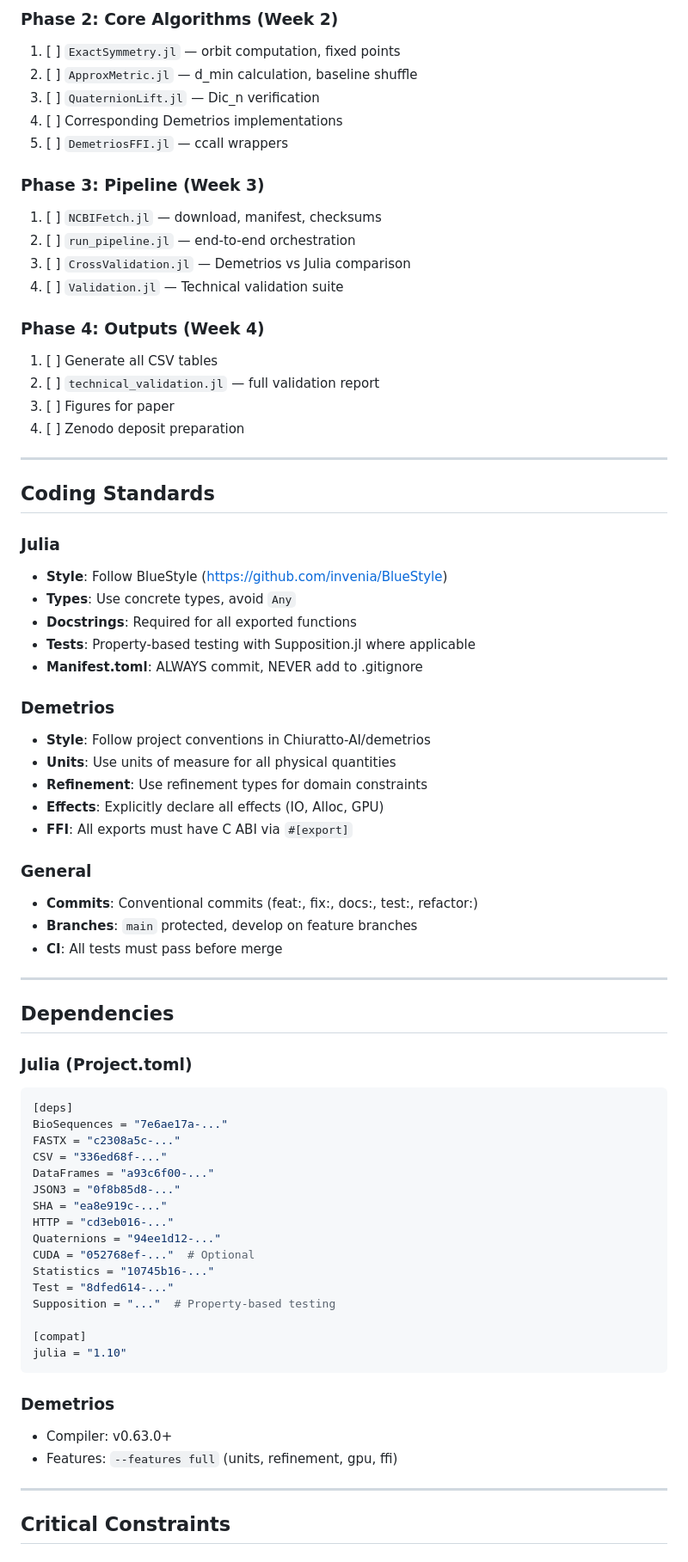
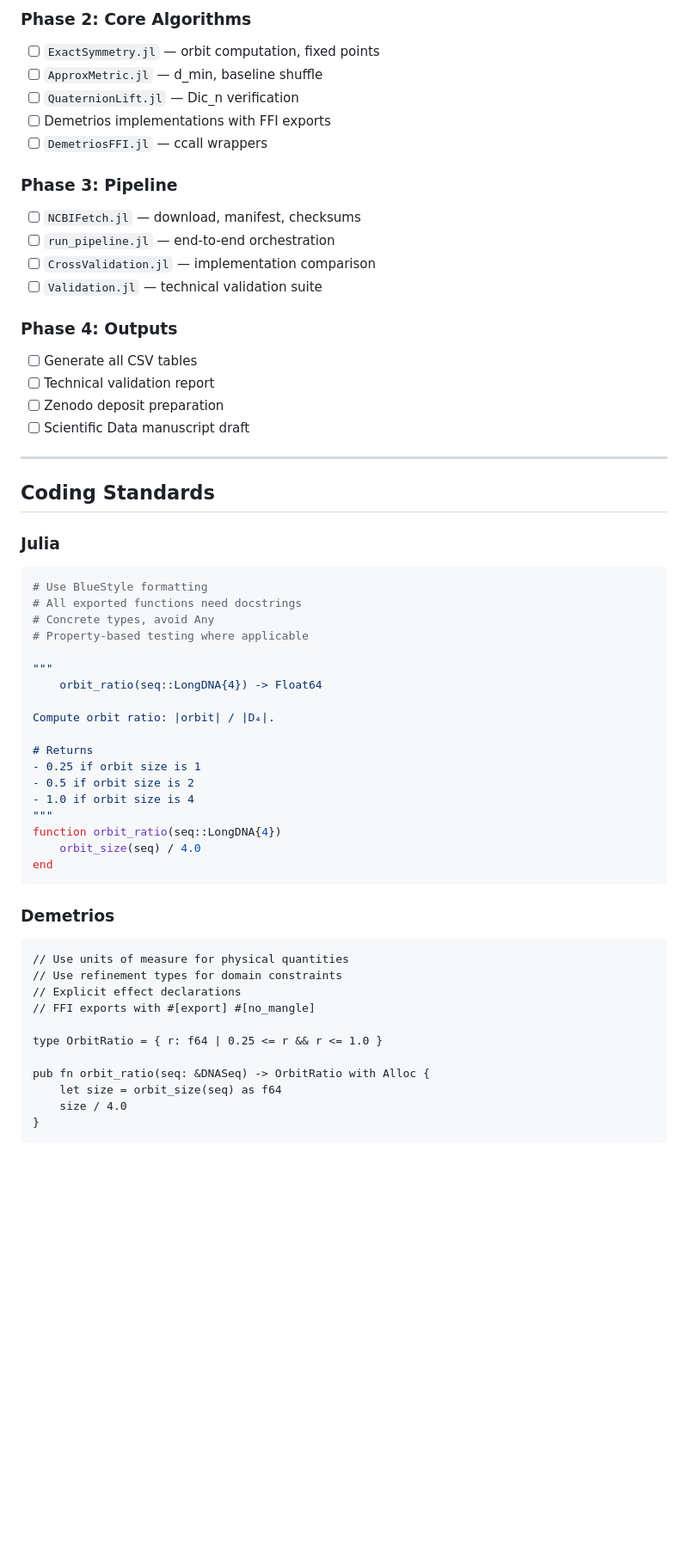
Before and after one commit to agourakis82/darwin-atlas, a Markdown page: CLAUDE.md, the part around the change printed below. Shown: that part at 86% size. Rendered like a GitHub page; blank space fills up the shorter version.

````diff
--- a/CLAUDE.md
+++ b/CLAUDE.md
@@ -192,75 +160,61 @@ p_value_vs_markov2: Float64
 
-### Phase 2: Core Algorithms (Week 2)
-1. [ ] `ExactSymmetry.jl` — orbit computation, fixed points
-2. [ ] `ApproxMetric.jl` — d_min calculation, baseline shuffle
-3. [ ] `QuaternionLift.jl` — Dic_n verification
-4. [ ] Corresponding Demetrios implementations
-5. [ ] `DemetriosFFI.jl` — ccall wrappers
+### Phase 2: Core Algorithms
+- [ ] `ExactSymmetry.jl` — orbit computation, fixed points
+- [ ] `ApproxMetric.jl` — d_min, baseline shuffle
+- [ ] `QuaternionLift.jl` — Dic_n verification
+- [ ] Demetrios implementations with FFI exports
+- [ ] `DemetriosFFI.jl` — ccall wrappers
 
-### Phase 3: Pipeline (Week 3)
-1. [ ] `NCBIFetch.jl` — download, manifest, checksums
-2. [ ] `run_pipeline.jl` — end-to-end orchestration
-3. [ ] `CrossValidation.jl` — Demetrios vs Julia comparison
-4. [ ] `Validation.jl` — Technical validation suite
+### Phase 3: Pipeline
+- [ ] `NCBIFetch.jl` — download, manifest, checksums
+- [ ] `run_pipeline.jl` — end-to-end orchestration
+- [ ] `CrossValidation.jl` — implementation comparison
+- [ ] `Validation.jl` — technical validation suite
 
-### Phase 4: Outputs (Week 4)
-1. [ ] Generate all CSV tables
-2. [ ] `technical_validation.jl` — full validation report
-3. [ ] Figures for paper
-4. [ ] Zenodo deposit preparation
+### Phase 4: Outputs
+- [ ] Generate all CSV tables
+- [ ] Technical validation report
+- [ ] Zenodo deposit preparation
+- [ ] Scientific Data manuscript draft
 
 ---
 
 ## Coding Standards
 
 ### Julia
-- **Style**: Follow BlueStyle (https://github.com/invenia/BlueStyle)
-- **Types**: Use concrete types, avoid `Any`
-- **Docstrings**: Required for all exported functions
-- **Tests**: Property-based testing with Supposition.jl where applicable
-- **Manifest.toml**: ALWAYS commit, NEVER add to .gitignore
+```julia
+# Use BlueStyle formatting
+# All exported functions need docstrings
+# Concrete types, avoid Any
+# Property-based testing where applicable
 
-### Demetrios
-- **Style**: Follow project conventions in Chiuratto-AI/demetrios
-- **Units**: Use units of measure for all physical quantities
-- **Refinement**: Use refinement types for domain constraints
-- **Effects**: Explicitly declare all effects (IO, Alloc, GPU)
-- **FFI**: All exports must have C ABI via `#[export]`
+"""
+    orbit_ratio(seq::LongDNA{4}) -> Float64
 
-### General
-- **Commits**: Conventional commits (feat:, fix:, docs:, test:, refactor:)
-- **Branches**: `main` protected, develop on feature branches
-- **CI**: All tests must pass before merge
+Compute orbit ratio: |orbit| / |D₄|.
 
----
-
-## Dependencies
-
-### Julia (Project.toml)
-```toml
-[deps]
-BioSequences = "7e6ae17a-..."
-FASTX = "c2308a5c-..."
-CSV = "336ed68f-..."
-DataFrames = "a93c6f00-..."
-JSON3 = "0f8b85d8-..."
-SHA = "ea8e919c-..."
-HTTP = "cd3eb016-..."
-Quaternions = "94ee1d12-..."
-CUDA = "052768ef-..."  # Optional
-Statistics = "10745b16-..."
-Test = "8dfed614-..."
-Supposition = "..."  # Property-based testing
-
-[compat]
-julia = "1.10"
+# Returns
+- 0.25 if orbit size is 1
+- 0.5 if orbit size is 2
+- 1.0 if orbit size is 4
+"""
+function orbit_ratio(seq::LongDNA{4})
+    orbit_size(seq) / 4.0
+end
 ```
 
 ### Demetrios
-- Compiler: v0.63.0+
-- Features: `--features full` (units, refinement, gpu, ffi)
+```d
+// Use units of measure for physical quantities
+// Use refinement types for domain constraints
+// Explicit effect declarations
+// FFI exports with #[export] #[no_mangle]
 
----
+type OrbitRatio = { r: f64 | 0.25 <= r && r <= 1.0 }
 
-## Critical Constraints
+pub fn orbit_ratio(seq: &DNASeq) -> OrbitRatio with Alloc {
+    let size = orbit_size(seq) as f64
+    size / 4.0
+}
+```
 
````
Also changed, not shown: other parts of CLAUDE.md (+153 -169 lines).
